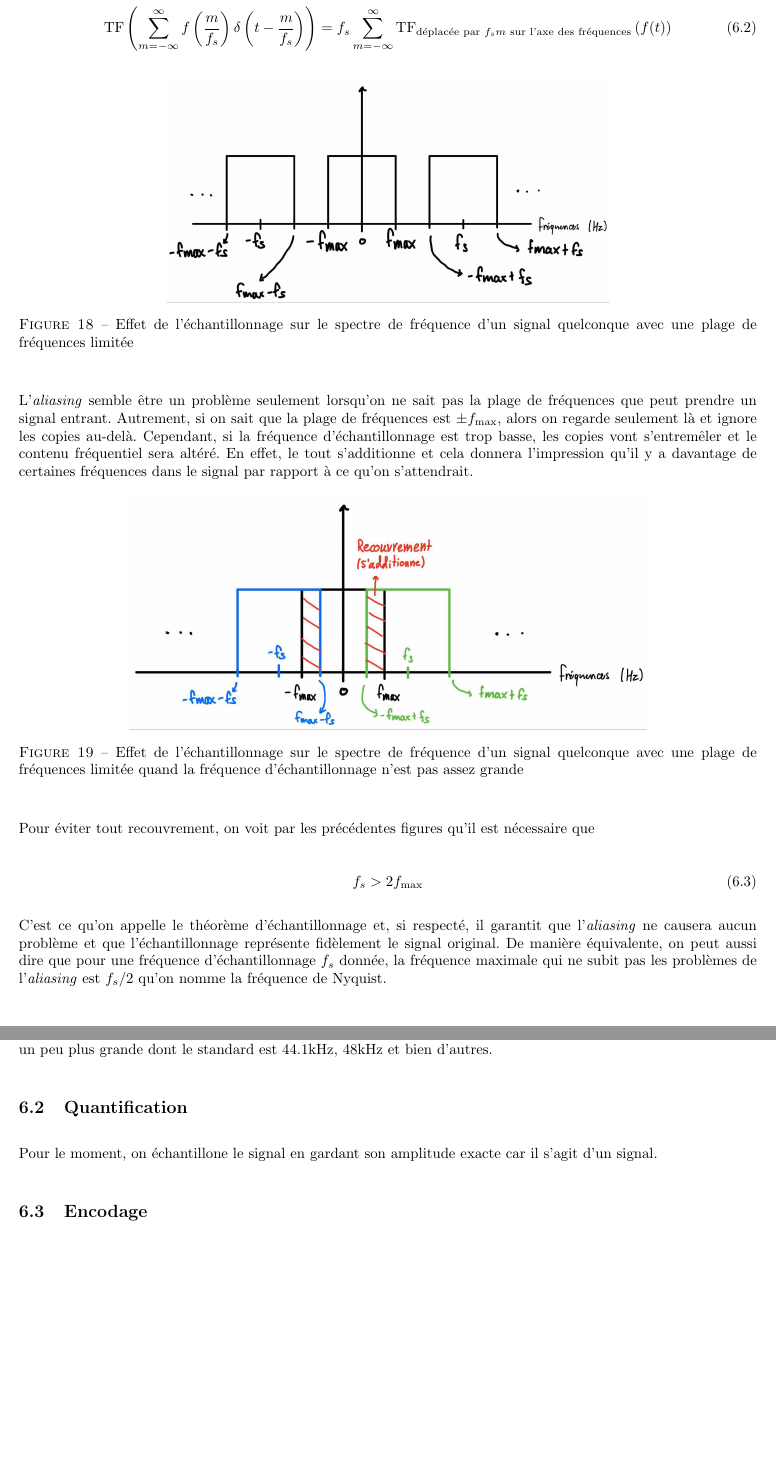
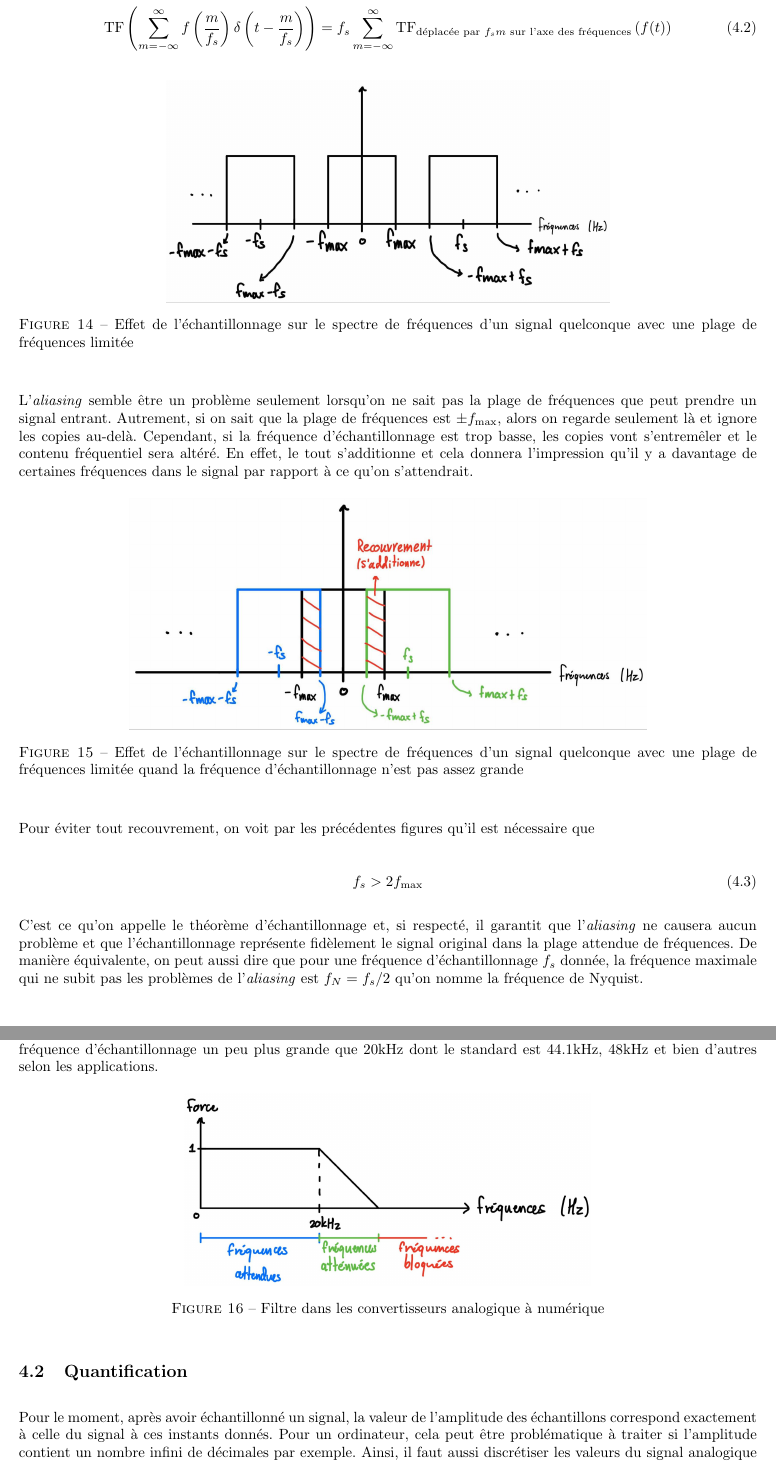
Before and after one commit to MathiB123/visualizer, a LaTeX document (Theorie/main.tex, which reads Theorie/chapitres/sampling.tex): two parts of pages 25 and 26 of 27 before the commit and two parts of pages 19 and 20 of 27 after it, joined at a grey line, cut so that both start at the same text. Compiled offline with pdfLaTeX.

Commit message:
corrections

```diff
--- a/Theorie/chapitres/sampling.tex
+++ b/Theorie/chapitres/sampling.tex
@@ -98,7 +98,7 @@ Pour un signal échantillonné plus complexe ayant une plage limitée de fréque
 \begin{figure}[H]
     \centering
         \includegraphics[width=0.6\textwidth]{images/ch6/aliasing_complexe.jpg}
-    \caption{Effet de l'échantillonnage sur le spectre de fréquence d'un signal quelconque avec une plage de fréquences limitée}
+    \caption{Effet de l'échantillonnage sur le spectre de fréquences d'un signal quelconque avec une plage de fréquences limitée}
     \label{fig_copies_xhz}
     \end{figure}
 
@@ -107,7 +107,7 @@ L'\textit{aliasing} semble être un problème seulement lorsqu'on ne sait pas la
 \begin{figure}[H]
     \centering
         \includegraphics[width=0.7\textwidth]{images/ch6/aliasing_recouvrement.jpg}
-    \caption{Effet de l'échantillonnage sur le spectre de fréquence d'un signal quelconque avec une plage de fréquences limitée quand la fréquence d'échantillonnage n'est pas assez grande}
+    \caption{Effet de l'échantillonnage sur le spectre de fréquences d'un signal quelconque avec une plage de fréquences limitée quand la fréquence d'échantillonnage n'est pas assez grande}
     \label{fig_copies_recouvrement}
     \end{figure}
 
@@ -118,11 +118,18 @@ Pour éviter tout recouvrement, on voit par les précédentes figures qu'il est
     \label{eq_nyquist_shannon}
 \end{equation}
 
-C'est ce qu'on appelle le théorème d'échantillonnage et, si respecté, il garantit que l'\textit{aliasing} ne causera aucun problème et que l'échantillonnage représente fidèlement le signal original. De manière équivalente, on peut aussi dire que pour une fréquence d'échantillonnage $f_s$ donnée, la fréquence maximale qui ne subit pas les problèmes de l'\textit{aliasing} est $f_s / 2$ qu'on nomme la fréquence de Nyquist.
+C'est ce qu'on appelle le théorème d'échantillonnage et, si respecté, il garantit que l'\textit{aliasing} ne causera aucun problème et que l'échantillonnage représente fidèlement le signal original dans la plage attendue de fréquences. De manière équivalente, on peut aussi dire que pour une fréquence d'échantillonnage $f_s$ donnée, la fréquence maximale qui ne subit pas les problèmes de l'\textit{aliasing} est $f_N = f_s / 2$ qu'on nomme la fréquence de Nyquist.
 
 \subsubsection{Échantillonnage de l'audio}
-Grosso modo, la plage de fréquences audibles pour les humains va de 20Hz à 20kHz. Donc, selon (\ref{eq_nyquist_shannon}), il faut que la fréquence d'échantillonnage d'un son soit supérieure à 40kHz. Par contre, en pratique, un micro va aussi enregistrer des fréquences bien au-delà de ce qu'on peut entendre et le choix de $f_s = 40$kHz ne sera pas suffisant pour éviter les problèmes dus à l'\textit{aliasing}. En fait, dans les convertisseurs analogique à numérique, qui font l'échantillonnage du son, il y a un filtre qui coupe les fréquences en dehors de la plage audible des humains. Pour des raisons techniques, le filtre ne peut pas couper nettement les fréquences pile au-delà de 20kHz et il restera quand même des fréquences, certes atténuées, un peu au-dessus de 20kHz. Alors, pour contrer l'\textit{aliasing}, on prend une fréquence d'échantillonnage un peu plus grande dont le standard est 44.1kHz, 48kHz et bien d'autres.
+Grosso modo, la plage de fréquences audibles pour les humains va de 20Hz à 20kHz. Donc, selon (\ref{eq_nyquist_shannon}), il faut que la fréquence d'échantillonnage d'un son soit supérieure à 40kHz. Par contre, en pratique, un micro va aussi enregistrer des fréquences bien au-delà de ce qu'on peut entendre et le choix de $f_s = 40$kHz ne sera pas suffisant pour éviter les problèmes dus à l'\textit{aliasing}. En fait, dans les convertisseurs analogique à numérique, qui font l'échantillonnage du son, il y a un filtre qui coupe les fréquences en dehors de la plage audible des humains avant de procéder à l'échantillonnage du signal. Pour des raisons techniques, le filtre ne peut pas couper nettement les fréquences pile au-delà de 20kHz et il restera quand même des fréquences, certes atténuées, un peu au-dessus de 20kHz avant qu'elles soient ensuite complètement bloquées. Alors, pour s'adapter à cette nouvelle plage, on doit prendre une fréquence d'échantillonnage un peu plus grande que 20kHz dont le standard est 44.1kHz, 48kHz et bien d'autres selon les applications.
+
+\begin{figure}[H]
+    \centering
+        \includegraphics[width=0.55\textwidth]{images/ch6/filtre_echantillonnage.jpg}
+    \caption{Filtre dans les convertisseurs analogique à numérique}
+    \label{fig_filtre_echantillonage}
+    \end{figure}
 
 \subsection{Quantification}
-Pour le moment, on échantillone le signal en gardant son amplitude exacte car il s'agit d'un signal.
+Pour le moment, après avoir échantillonné un signal, la valeur de l'amplitude des échantillons correspond exactement à celle du signal à ces instants donnés. Pour un ordinateur, cela peut être problématique à traiter si l'amplitude contient un nombre infini de décimales par exemple. Ainsi, il faut aussi discrétiser les valeurs du signal analogique afin qu'un ordinateur puisse faire des calculs sur ces données. Naturellement, la quantification engendre une perte d'information irréparable contrairement à l'échantillonnage où, dans les bonnes conditions, la représentation du signal est parfaite.
 
@@ -129,3 +137 @@ Pour le moment, on échantillone le signal en gardant son amplitude exacte car i
 
-
-\subsection{Encodage}
```
Also changed, not shown: Theorie/chapitres/dft.tex (+4 -4 lines), Theorie/main.tex (+2 -1 lines), Theorie/images/ch6/filtre_echantillonnage.jpg (added), Theorie/images/ch6/quantification.png (added), Theorie/main.pdf, Theorie/chapitres/sampling.tex (17 more changed lines), 7 other files.
